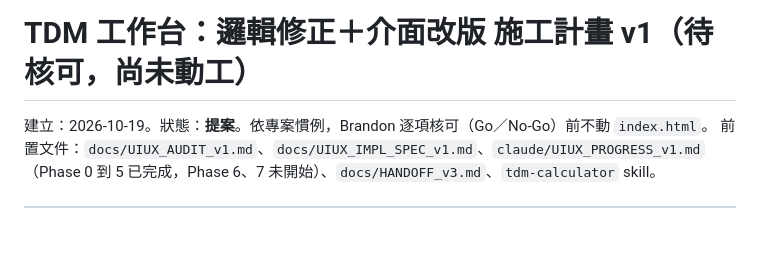
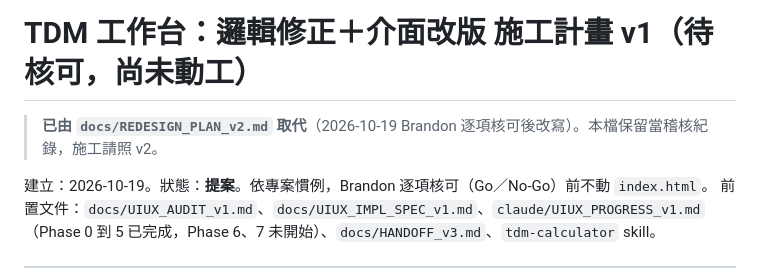
Before and after one commit to Limpid9121/TDM-project, a Markdown page: docs/REDESIGN_PLAN_v1.md, the part around the change. Drawn GitHub-style; blank space fills up the shorter version.

```diff
--- a/docs/REDESIGN_PLAN_v1.md
+++ b/docs/REDESIGN_PLAN_v1.md
@@ -1,4 +1,6 @@
 # TDM 工作台：邏輯修正＋介面改版 施工計畫 v1（待核可，尚未動工）
+
+> **已由 `docs/REDESIGN_PLAN_v2.md` 取代**（2026-10-19 Brandon 逐項核可後改寫）。本檔保留當稽核紀錄，施工請照 v2。
 
 建立：2026-10-19。狀態：**提案**。依專案慣例，Brandon 逐項核可（Go／No-Go）前不動 `index.html`。
 前置文件：`docs/UIUX_AUDIT_v1.md`、`docs/UIUX_IMPL_SPEC_v1.md`、`claude/UIUX_PROGRESS_v1.md`（Phase 0 到 5 已完成，Phase 6、7 未開始）、`docs/HANDOFF_v3.md`、`tdm-calculator` skill。
```
Also changed, not shown: docs/REDESIGN_PLAN_v2.md (added, +332 -0 lines), docs/REDESIGN_PROGRESS_v1.md (added, +36 -0 lines).
